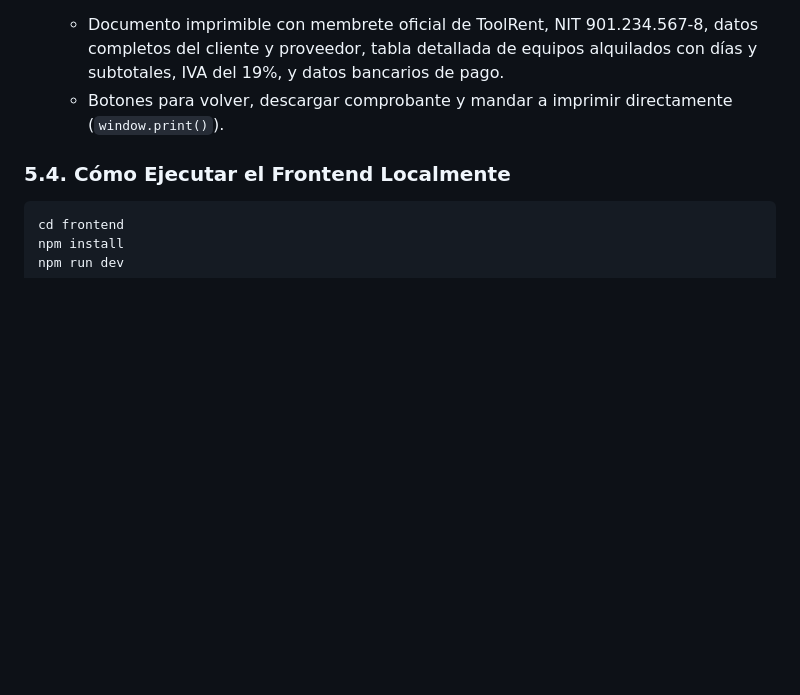
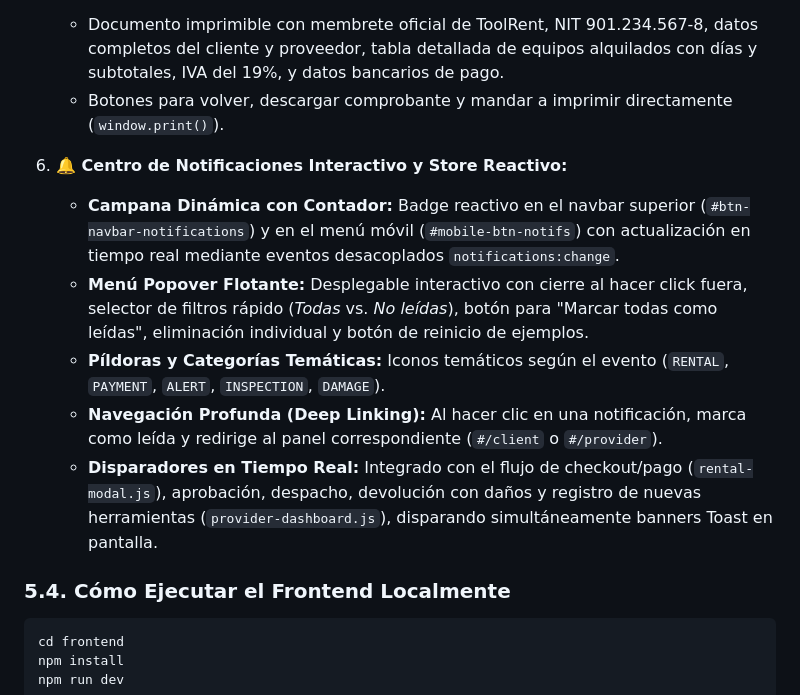
Before and after one commit to andresguerra321/proyecto-springboot, a Markdown page: docs/HANDOFF.md, the part around the change. GitHub-like rendering; blank space fills up the shorter version.

Commit message:
docs: actualizar HANDOFF.md con el centro de notificaciones interactivo

````diff
--- a/docs/HANDOFF.md
+++ b/docs/HANDOFF.md
@@ -273,6 +273,13 @@ Para permitir moldear y explorar la interfaz al 100% sin requerir el backend de
    - Documento imprimible con membrete oficial de ToolRent, NIT 901.234.567-8, datos completos del cliente y proveedor, tabla detallada de equipos alquilados con días y subtotales, IVA del 19%, y datos bancarios de pago.
    - Botones para volver, descargar comprobante y mandar a imprimir directamente (`window.print()`).
 
+6. **🔔 Centro de Notificaciones Interactivo y Store Reactivo:**
+   - **Campana Dinámica con Contador:** Badge reactivo en el navbar superior (`#btn-navbar-notifications`) y en el menú móvil (`#mobile-btn-notifs`) con actualización en tiempo real mediante eventos desacoplados `notifications:change`.
+   - **Menú Popover Flotante:** Desplegable interactivo con cierre al hacer click fuera, selector de filtros rápido (*Todas* vs. *No leídas*), botón para "Marcar todas como leídas", eliminación individual y botón de reinicio de ejemplos.
+   - **Píldoras y Categorías Temáticas:** Iconos temáticos según el evento (`RENTAL`, `PAYMENT`, `ALERT`, `INSPECTION`, `DAMAGE`).
+   - **Navegación Profunda (Deep Linking):** Al hacer clic en una notificación, marca como leída y redirige al panel correspondiente (`#/client` o `#/provider`).
+   - **Disparadores en Tiempo Real:** Integrado con el flujo de checkout/pago (`rental-modal.js`), aprobación, despacho, devolución con daños y registro de nuevas herramientas (`provider-dashboard.js`), disparando simultáneamente banners Toast en pantalla.
+
 ### 5.4. Cómo Ejecutar el Frontend Localmente
 ```bash
 cd frontend
````
